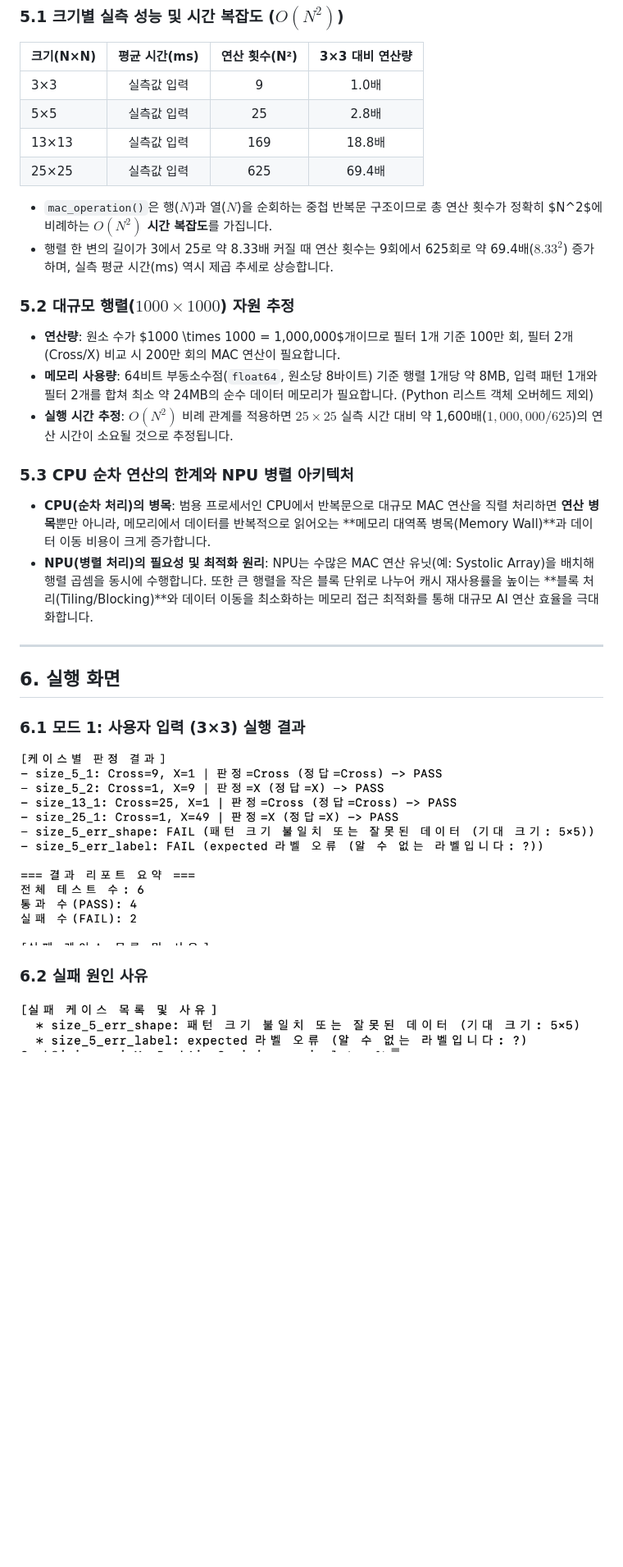
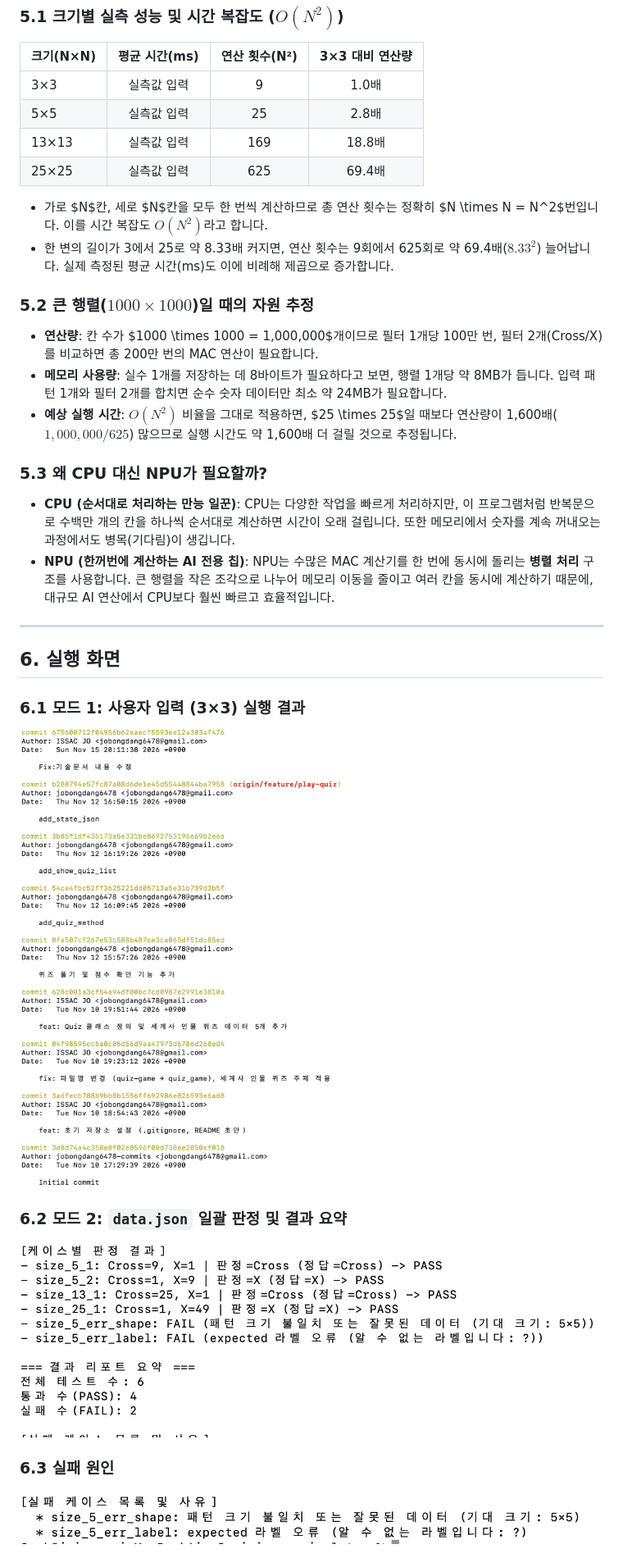
Before and after one commit to jobongdang6478-commits/mac-npu-simulator-d11m3, a Markdown page: README.md, the part around one of its changes. Shown at 82% size. GitHub-like rendering; pictures changed too: docs/screenshot_mode1.png (added); blank space fills up the shorter version.

```diff
--- a/README.md
+++ b/README.md
@@ -88,25 +90,27 @@ $$\text{MAC} = \sum_{i=0}^{N-1} \sum_{j=0}^{N-1} (I_{i,j} \times F_{i,j})$$
 | 13×13 | 실측값 입력 | 169 | 18.8배 |
 | 25×25 | 실측값 입력 | 625 | 69.4배 |
 
-* `mac_operation()`은 행($N$)과 열($N$)을 순회하는 중첩 반복문 구조이므로 총 연산 횟수가 정확히 $N^2$에 비례하는 **$O(N^2)$ 시간 복잡도**를 가집니다.
-* 행렬 한 변의 길이가 3에서 25로 약 8.33배 커질 때 연산 횟수는 9회에서 625회로 약 69.4배($8.33^2$) 증가하며, 실측 평균 시간(ms) 역시 제곱 추세로 상승합니다.
+* 가로 $N$칸, 세로 $N$칸을 모두 한 번씩 계산하므로 총 연산 횟수는 정확히 $N \times N = N^2$번입니다. 이를 시간 복잡도 **$O(N^2)$**라고 합니다.
+* 한 변의 길이가 3에서 25로 약 8.33배 커지면, 연산 횟수는 9회에서 625회로 약 69.4배($8.33^2$) 늘어납니다. 실제 측정된 평균 시간(ms)도 이에 비례해 제곱으로 증가합니다.
 
-### 5.2 대규모 행렬($1000 \times 1000$) 자원 추정
-* **연산량**: 원소 수가 $1000 \times 1000 = 1,000,000$개이므로 필터 1개 기준 100만 회, 필터 2개(Cross/X) 비교 시 200만 회의 MAC 연산이 필요합니다.
-* **메모리 사용량**: 64비트 부동소수점(`float64`, 원소당 8바이트) 기준 행렬 1개당 약 8MB, 입력 패턴 1개와 필터 2개를 합쳐 최소 약 24MB의 순수 데이터 메모리가 필요합니다. (Python 리스트 객체 오버헤드 제외)
-* **실행 시간 추정**: $O(N^2)$ 비례 관계를 적용하면 $25 \times 25$ 실측 시간 대비 약 1,600배($1,000,000 / 625$)의 연산 시간이 소요될 것으로 추정됩니다.
+### 5.2 큰 행렬($1000 \times 1000$)일 때의 자원 추정
+* **연산량**: 칸 수가 $1000 \times 1000 = 1,000,000$개이므로 필터 1개당 100만 번, 필터 2개(Cross/X)를 비교하면 총 200만 번의 MAC 연산이 필요합니다.
+* **메모리 사용량**: 실수 1개를 저장하는 데 8바이트가 필요하다고 보면, 행렬 1개당 약 8MB가 듭니다. 입력 패턴 1개와 필터 2개를 합치면 순수 숫자 데이터만 최소 약 24MB가 필요합니다.
+* **예상 실행 시간**: $O(N^2)$ 비율을 그대로 적용하면, $25 \times 25$일 때보다 연산량이 1,600배($1,000,000 / 625$) 많으므로 실행 시간도 약 1,600배 더 걸릴 것으로 추정됩니다.
 
-### 5.3 CPU 순차 연산의 한계와 NPU 병렬 아키텍처
-* **CPU(순차 처리)의 병목**: 범용 프로세서인 CPU에서 반복문으로 대규모 MAC 연산을 직렬 처리하면 **연산 병목**뿐만 아니라, 메모리에서 데이터를 반복적으로 읽어오는 **메모리 대역폭 병목(Memory Wall)**과 데이터 이동 비용이 크게 증가합니다.
-* **NPU(병렬 처리)의 필요성 및 최적화 원리**: NPU는 수많은 MAC 연산 유닛(예: Systolic Array)을 배치해 행렬 곱셈을 동시에 수행합니다. 또한 큰 행렬을 작은 블록 단위로 나누어 캐시 재사용률을 높이는 **블록 처리(Tiling/Blocking)**와 데이터 이동을 최소화하는 메모리 접근 최적화를 통해 대규모 AI 연산 효율을 극대화합니다.
+### 5.3 왜 CPU 대신 NPU가 필요할까?
+* **CPU (순서대로 처리하는 만능 일꾼)**: CPU는 다양한 작업을 빠르게 처리하지만, 이 프로그램처럼 반복문으로 수백만 개의 칸을 하나씩 순서대로 계산하면 시간이 오래 걸립니다. 또한 메모리에서 숫자를 계속 꺼내오는 과정에서도 병목(기다림)이 생깁니다.
+* **NPU (한꺼번에 계산하는 AI 전용 칩)**: NPU는 수많은 MAC 계산기를 한 번에 동시에 돌리는 **병렬 처리** 구조를 사용합니다. 큰 행렬을 작은 조각으로 나누어 메모리 이동을 줄이고 여러 칸을 동시에 계산하기 때문에, 대규모 AI 연산에서 CPU보다 훨씬 빠르고 효율적입니다.
 
 ---
 
 ## 6. 실행 화면
 
 ### 6.1 모드 1: 사용자 입력 (3×3) 실행 결과
-![모드 1 실행 결과](docs/screenshot_operation.png)
+![모드 1 실행 결과](docs/screenshot_mode1.png)
 
+### 6.2 모드 2: `data.json` 일괄 판정 및 결과 요약
+![모드 2 판정 및 요약](docs/screenshot_operation.png)
 
-### 6.2 실패 원인 사유
+### 6.3 실패 원인
 ![성능 분석 표](docs/screenshot_failure.png)
```
Also changed, not shown: other parts of README.md (+21 -19 lines), 2 other files.
